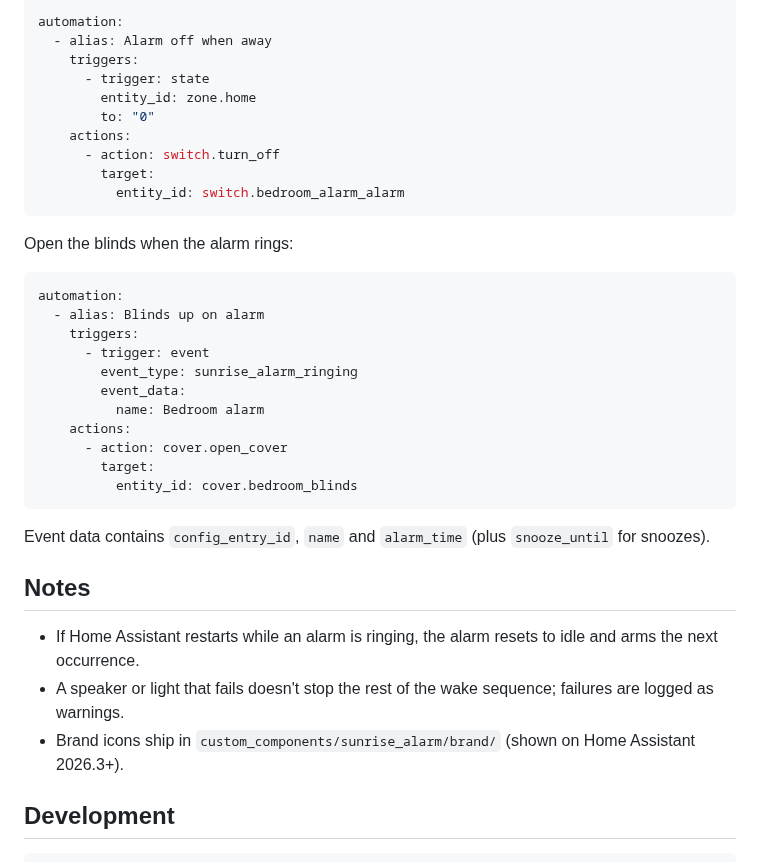
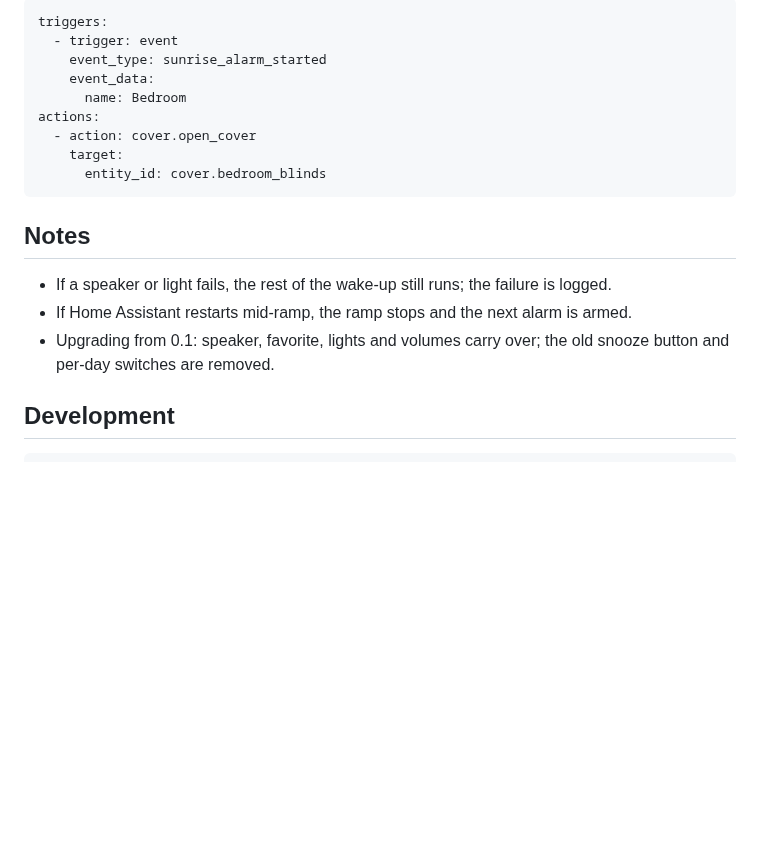
Before and after one commit to Rogervand/ha-sunrise-alarm, a Markdown page: README.md, the part around one of its changes. Drawn GitHub-style; blank space fills up the shorter version.

````diff
--- a/README.md
+++ b/README.md
@@ -94,40 +79,21 @@ Skip the alarm when nobody is home:
 
 ```yaml
-automation:
-  - alias: Alarm off when away
-    triggers:
-      - trigger: state
-        entity_id: zone.home
-        to: "0"
-    actions:
-      - action: switch.turn_off
-        target:
-          entity_id: switch.bedroom_alarm_alarm
+triggers:
+  - trigger: event
+    event_type: sunrise_alarm_started
+    event_data:
+      name: Bedroom
+actions:
+  - action: cover.open_cover
+    target:
+      entity_id: cover.bedroom_blinds
 ```
-
-Open the blinds when the alarm rings:
-
-```yaml
-automation:
-  - alias: Blinds up on alarm
-    triggers:
-      - trigger: event
-        event_type: sunrise_alarm_ringing
-        event_data:
-          name: Bedroom alarm
-    actions:
-      - action: cover.open_cover
-        target:
-          entity_id: cover.bedroom_blinds
-```
-
-Event data contains `config_entry_id`, `name` and `alarm_time` (plus `snooze_until` for snoozes).
 
 ## Notes
 
-- If Home Assistant restarts while an alarm is ringing, the alarm resets to idle and arms the next occurrence.
-- A speaker or light that fails doesn't stop the rest of the wake sequence; failures are logged as warnings.
-- Brand icons ship in `custom_components/sunrise_alarm/brand/` (shown on Home Assistant 2026.3+).
+- If a speaker or light fails, the rest of the wake-up still runs; the failure is logged.
+- If Home Assistant restarts mid-ramp, the ramp stops and the next alarm is armed.
+- Upgrading from 0.1: speaker, favorite, lights and volumes carry over; the old snooze button and per-day switches are removed.
 
 ## Development
 
````
Also changed, not shown: other parts of README.md (+39 -54 lines), docs/card.png, 17 other files.
